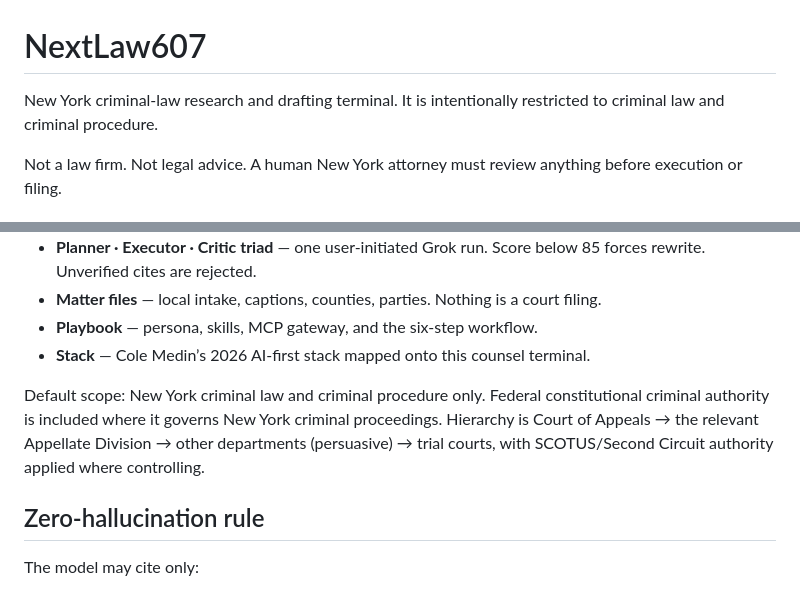
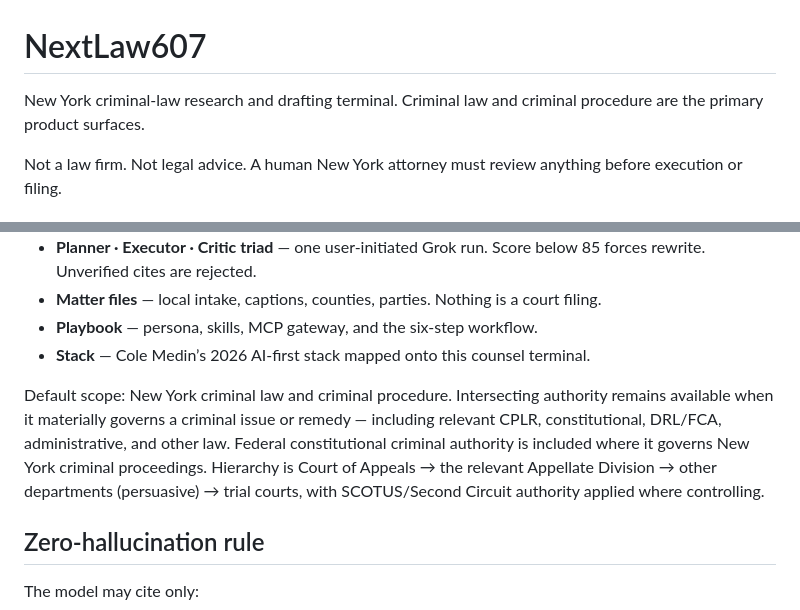
Before and after one commit to coden607/nextlaw607, a Markdown page: README.md, 2 parts joined by grey strips. GitHub-like rendering.

Commit message:
docs: clarify criminal-centered product scope

```diff
--- a/README.md
+++ b/README.md
@@ -1,6 +1,6 @@
 # NextLaw607
 
-New York criminal-law research and drafting terminal. It is intentionally restricted to criminal law and criminal procedure.
+New York criminal-law research and drafting terminal. Criminal law and criminal procedure are the primary product surfaces.
 
 Not a law firm. Not legal advice. A human New York attorney must review anything before execution or filing.
 
@@ -13,7 +13,7 @@ Not a law firm. Not legal advice. A human New York attorney must review anything
 - **Playbook** — persona, skills, MCP gateway, and the six-step workflow.
 - **Stack** — Cole Medin’s 2026 AI-first stack mapped onto this counsel terminal.
 
-Default scope: New York criminal law and criminal procedure only. Federal constitutional criminal authority is included where it governs New York criminal proceedings. Hierarchy is Court of Appeals → the relevant Appellate Division → other departments (persuasive) → trial courts, with SCOTUS/Second Circuit authority applied where controlling.
+Default scope: New York criminal law and criminal procedure. Intersecting authority remains available when it materially governs a criminal issue or remedy — including relevant CPLR, constitutional, DRL/FCA, administrative, and other law. Federal constitutional criminal authority is included where it governs New York criminal proceedings. Hierarchy is Court of Appeals → the relevant Appellate Division → other departments (persuasive) → trial courts, with SCOTUS/Second Circuit authority applied where controlling.
 
 ## Zero-hallucination rule
 
```
